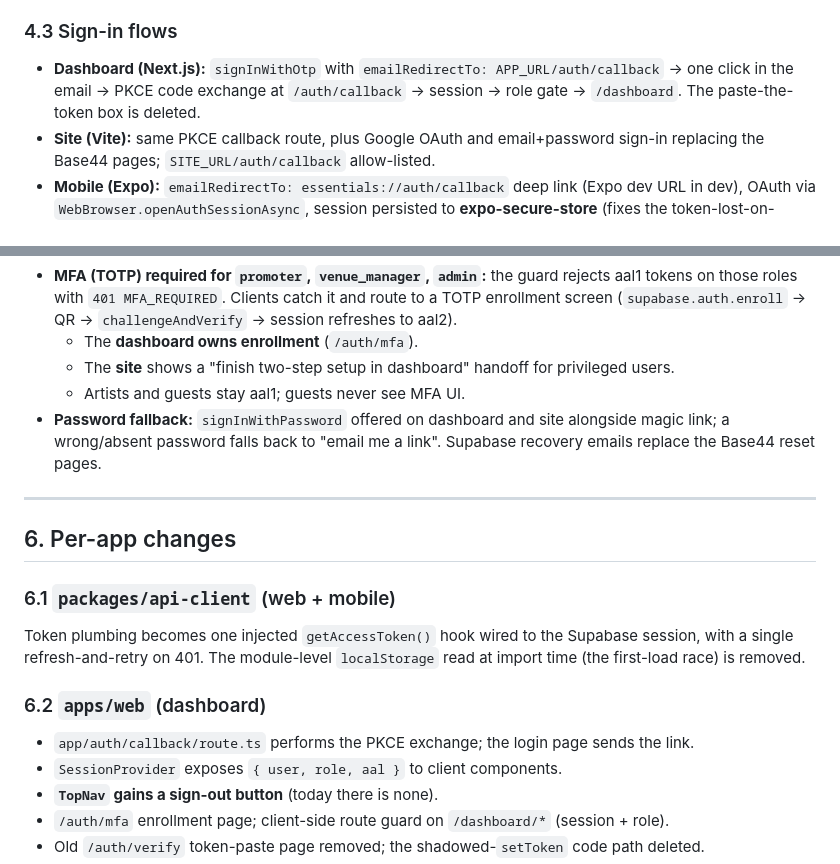
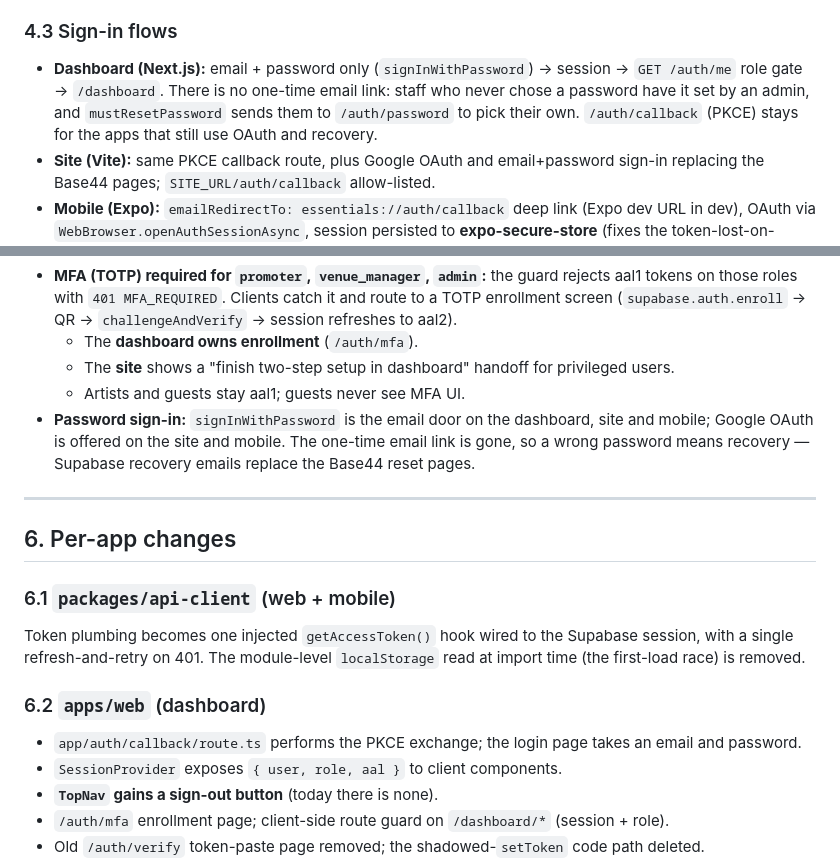
Before and after one commit to Gollapaguws/essentials-app, a Markdown page: supabase-auth-overhaul-spec.md, 2 parts joined by grey strips. GitHub-like rendering.

```diff
--- a/supabase-auth-overhaul-spec.md
+++ b/supabase-auth-overhaul-spec.md
@@ -51,7 +51,7 @@ Replace the homegrown magic-link + HS256 JWT system with **Supabase Auth** acros
 Prisma `User.role` stays canonical and is mirrored into Supabase **`app_metadata.role`** whenever it changes (invite redeem, admin role change, seed) using the service-role key. The guard reads the claim first and only falls back to the DB when the claim is absent — hot paths stay off the database. The `aal` claim reports whether MFA was satisfied.
 
 ### 4.3 Sign-in flows
-- **Dashboard (Next.js):** `signInWithOtp` with `emailRedirectTo: APP_URL/auth/callback` → one click in the email → PKCE code exchange at `/auth/callback` → session → role gate → `/dashboard`. The paste-the-token box is deleted.
+- **Dashboard (Next.js):** email + password only (`signInWithPassword`) → session → `GET /auth/me` role gate → `/dashboard`. There is no one-time email link: staff who never chose a password have it set by an admin, and `mustResetPassword` sends them to `/auth/password` to pick their own. `/auth/callback` (PKCE) stays for the apps that still use OAuth and recovery.
 - **Site (Vite):** same PKCE callback route, plus Google OAuth and email+password sign-in replacing the Base44 pages; `SITE_URL/auth/callback` allow-listed.
 - **Mobile (Expo):** `emailRedirectTo: essentials://auth/callback` deep link (Expo dev URL in dev), OAuth via `WebBrowser.openAuthSessionAsync`, session persisted to **expo-secure-store** (fixes the token-lost-on-restart bug).
 - **Invite onboarding (preserved):** after first Supabase sign-in with no matching Prisma user, the API returns `INVITE_REQUIRED` → invite screen → `POST /api/auth/invite/redeem` validates the code **and then** sets `app_metadata.role` server-side before creating the user. Role is never trusted from the client — the same invariant as today.
@@ -78,7 +78,7 @@ Removed: `JWT_SECRET`, `JWT_EXPIRES_IN`, `MAGIC_LINK_TTL_MINUTES`. `MOBILE_URL`
   - The **dashboard owns enrollment** (`/auth/mfa`).
   - The **site** shows a "finish two-step setup in dashboard" handoff for privileged users.
   - Artists and guests stay aal1; guests never see MFA UI.
-- **Password fallback:** `signInWithPassword` offered on dashboard and site alongside magic link; a wrong/absent password falls back to "email me a link". Supabase recovery emails replace the Base44 reset pages.
+- **Password sign-in:** `signInWithPassword` is the email door on the dashboard, site and mobile; Google OAuth is offered on the site and mobile. The one-time email link is gone, so a wrong password means recovery — Supabase recovery emails replace the Base44 reset pages.
 
 ---
 
@@ -88,7 +88,7 @@ Removed: `JWT_SECRET`, `JWT_EXPIRES_IN`, `MAGIC_LINK_TTL_MINUTES`. `MOBILE_URL`
 Token plumbing becomes one injected `getAccessToken()` hook wired to the Supabase session, with a single refresh-and-retry on 401. The module-level `localStorage` read at import time (the first-load race) is removed.
 
 ### 6.2 `apps/web` (dashboard)
-- `app/auth/callback/route.ts` performs the PKCE exchange; the login page sends the link.
+- `app/auth/callback/route.ts` performs the PKCE exchange; the login page takes an email and password.
 - `SessionProvider` exposes `{ user, role, aal }` to client components.
 - **`TopNav` gains a sign-out button** (today there is none).
 - `/auth/mfa` enrollment page; client-side route guard on `/dashboard/*` (session + role).
```
Also changed, not shown: docs/auth.md (+9 -6 lines).
